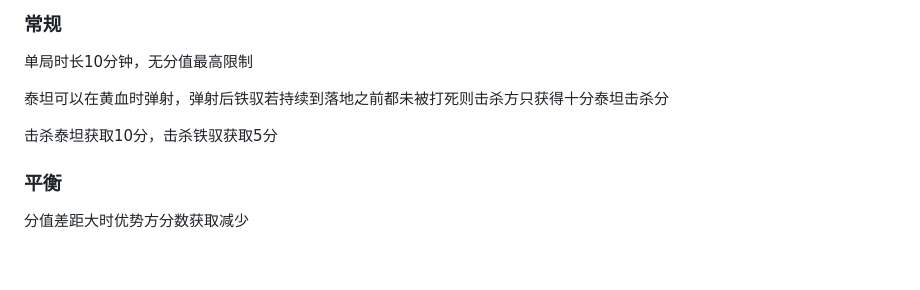
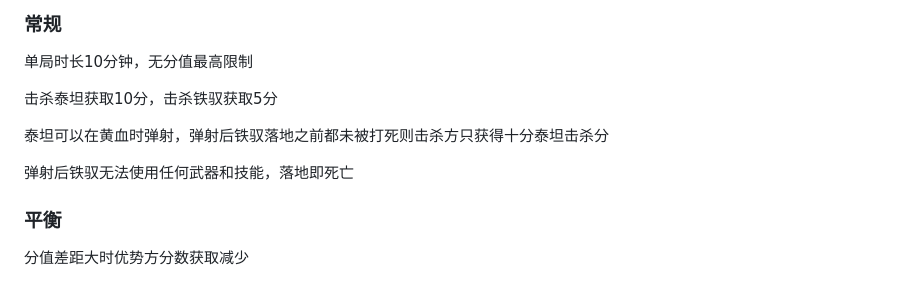
Before and after one commit to TheStarAndRiver/ifpdocs, a Markdown page: rotation.md, the part around the change. GitHub-like rendering; blank space fills up the shorter version.

```diff
--- a/rotation.md
+++ b/rotation.md
@@ -130,9 +130,11 @@ NPC队伍中的泰坦无法被训牛
 
 单局时长10分钟，无分值最高限制
 
-泰坦可以在黄血时弹射，弹射后铁驭若持续到落地之前都未被打死则击杀方只获得十分泰坦击杀分
+击杀泰坦获取10分，击杀铁驭获取5分
 
-击杀泰坦获取10分，击杀铁驭获取5分
+泰坦可以在黄血时弹射，弹射后铁驭落地之前都未被打死则击杀方只获得十分泰坦击杀分
+
+弹射后铁驭无法使用任何武器和技能，落地即死亡
 
 ### 平衡
 
```
